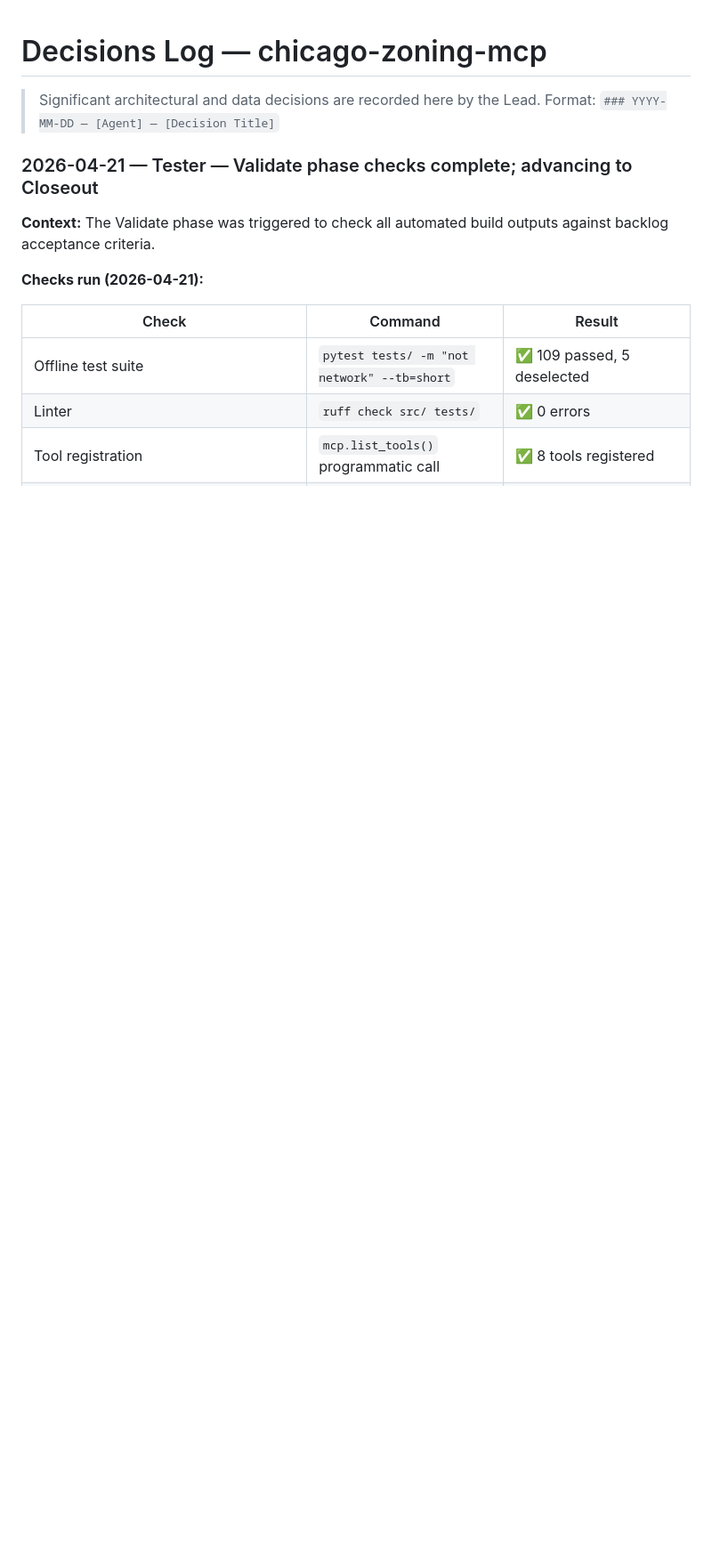
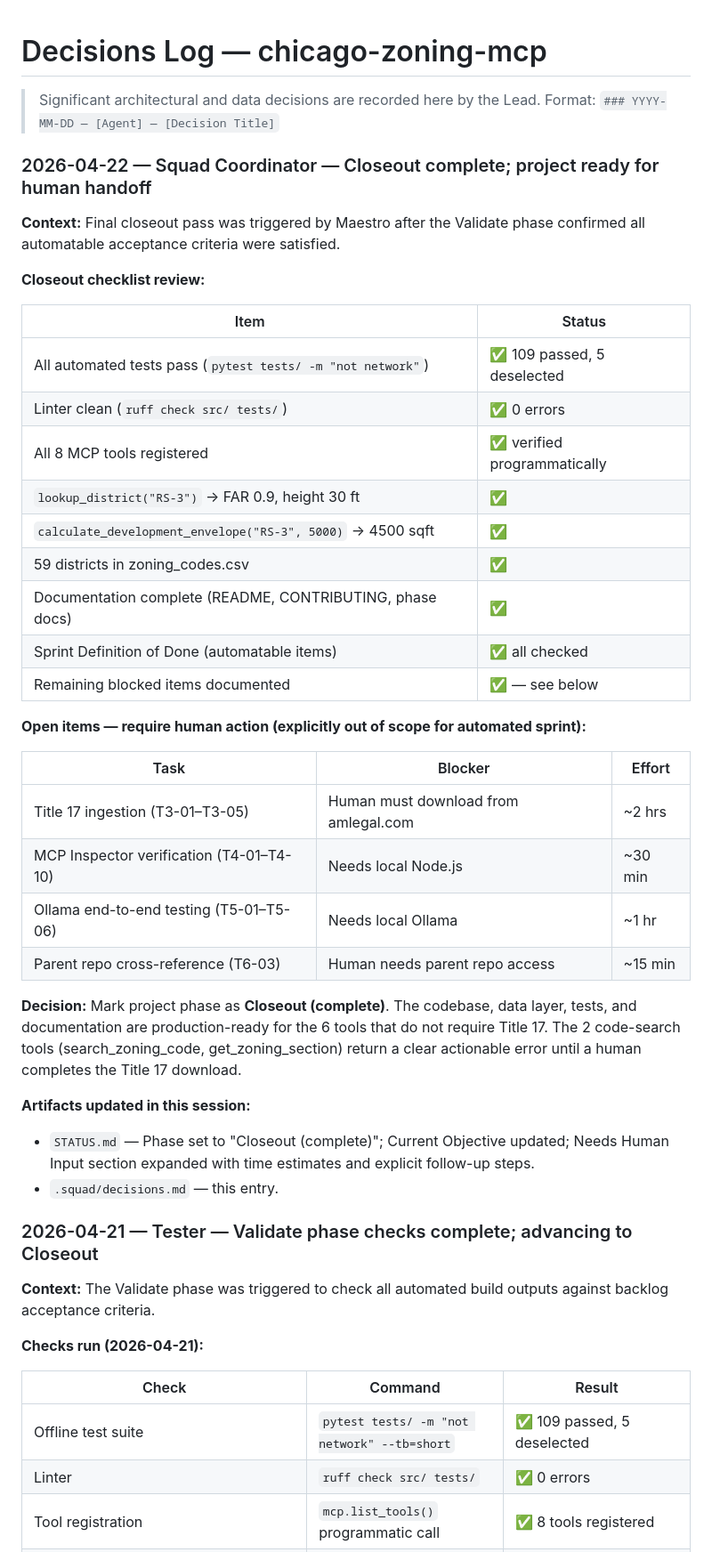
Before and after one commit to adkf37/chicago-zoning-mcp, a Markdown page: .squad/decisions.md, the part around the change. Shown at 89% size. Rendered like a GitHub page; blank space fills up the shorter version.

```diff
--- a/.squad/decisions.md
+++ b/.squad/decisions.md
@@ -2,6 +2,44 @@
 
 > Significant architectural and data decisions are recorded here by the Lead.
 > Format: `### YYYY-MM-DD — [Agent] — [Decision Title]`
+
+### 2026-04-22 — Squad Coordinator — Closeout complete; project ready for human handoff
+
+**Context:** Final closeout pass was triggered by Maestro after the Validate phase confirmed
+all automatable acceptance criteria were satisfied.
+
+**Closeout checklist review:**
+
+| Item | Status |
+|---|---|
+| All automated tests pass (`pytest tests/ -m "not network"`) | ✅ 109 passed, 5 deselected |
+| Linter clean (`ruff check src/ tests/`) | ✅ 0 errors |
+| All 8 MCP tools registered | ✅ verified programmatically |
+| `lookup_district("RS-3")` → FAR 0.9, height 30 ft | ✅ |
+| `calculate_development_envelope("RS-3", 5000)` → 4500 sqft | ✅ |
+| 59 districts in zoning_codes.csv | ✅ |
+| Documentation complete (README, CONTRIBUTING, phase docs) | ✅ |
+| Sprint Definition of Done (automatable items) | ✅ all checked |
+| Remaining blocked items documented | ✅ — see below |
+
+**Open items — require human action (explicitly out of scope for automated sprint):**
+
+| Task | Blocker | Effort |
+|------|---------|--------|
+| Title 17 ingestion (T3-01–T3-05) | Human must download from amlegal.com | ~2 hrs |
+| MCP Inspector verification (T4-01–T4-10) | Needs local Node.js | ~30 min |
+| Ollama end-to-end testing (T5-01–T5-06) | Needs local Ollama | ~1 hr |
+| Parent repo cross-reference (T6-03) | Human needs parent repo access | ~15 min |
+
+**Decision:** Mark project phase as **Closeout (complete)**. The codebase, data layer,
+tests, and documentation are production-ready for the 6 tools that do not require Title 17.
+The 2 code-search tools (search_zoning_code, get_zoning_section) return a clear actionable
+error until a human completes the Title 17 download.
+
+**Artifacts updated in this session:**
+- `STATUS.md` — Phase set to "Closeout (complete)"; Current Objective updated; Needs Human
+  Input section expanded with time estimates and explicit follow-up steps.
+- `.squad/decisions.md` — this entry.
 
 ### 2026-04-21 — Tester — Validate phase checks complete; advancing to Closeout
 
```
Also changed, not shown: STATUS.md (+37 -14 lines).
